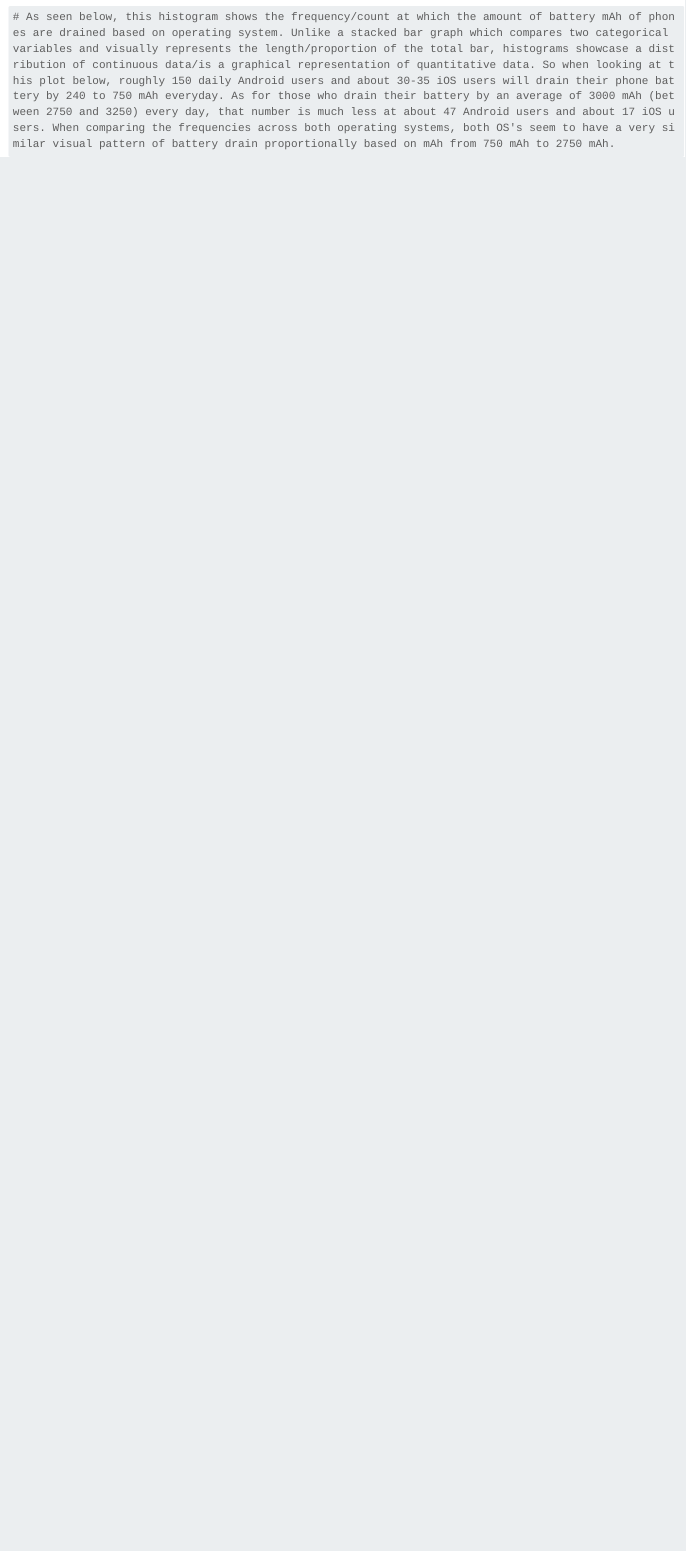
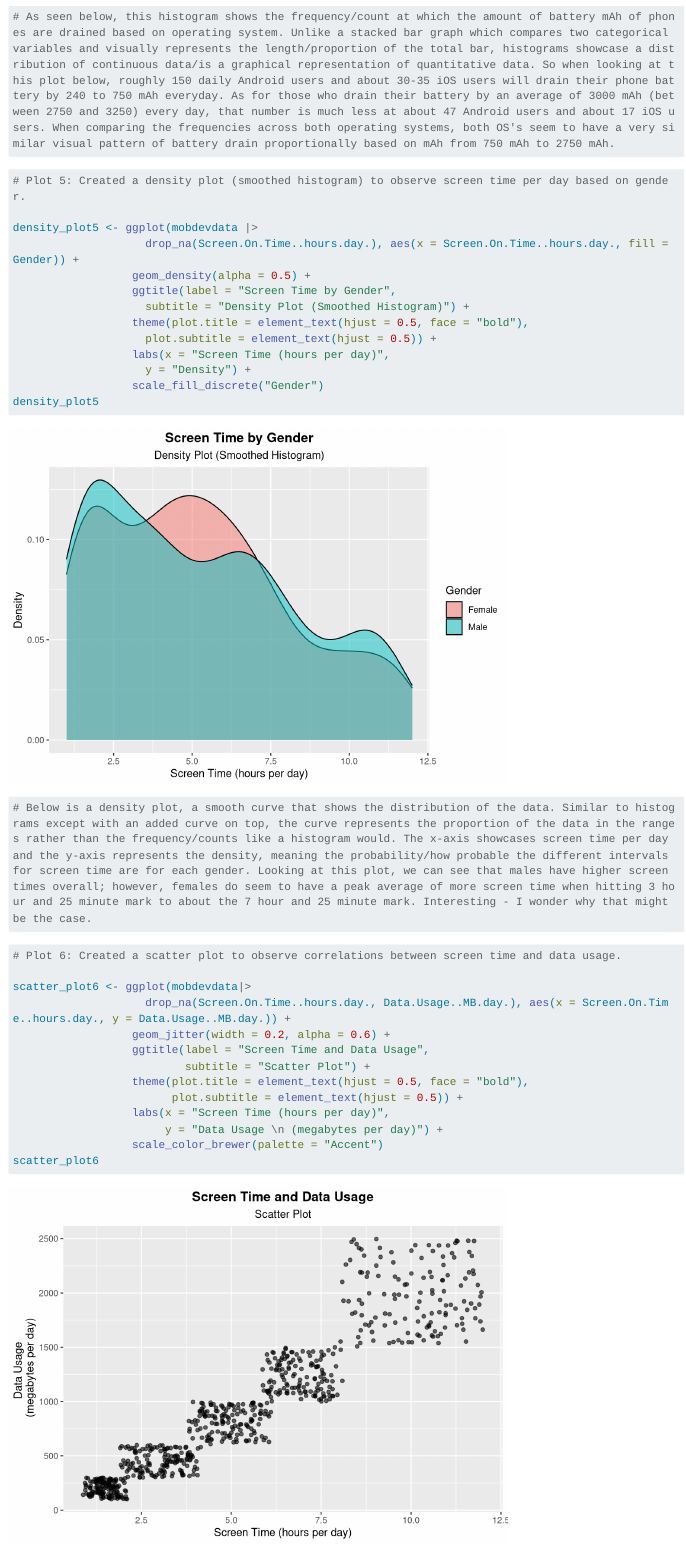
Before and after one commit to statstuff274/Project2Tuong, a Quarto document (Project2Tuong.qmd): the page in a window 1100 px wide, from 8820 px down. Rendered offline with R 4.5, knitr and Pandoc in place of Quarto, with nearby package versions; code that draws random numbers runs with fixed seeds of ours; some code elsewhere in the file could not run offline; long lines of code are wrapped.

Commit message:
Fourth Commit.

````diff
--- a/Project2Tuong.qmd
+++ b/Project2Tuong.qmd
@@ -172,3 +172,36 @@ histogram_plot4
 
 # As seen below, this histogram shows the frequency/count at which the amount of battery mAh of phones are drained based on operating system. Unlike a stacked bar graph which compares two categorical variables and visually represents the length/proportion of the total bar, histograms showcase a distribution of continuous data/is a graphical representation of quantitative data. So when looking at this plot below, roughly 150 daily Android users and about 30-35 iOS users will drain their phone battery by 240 to 750 mAh everyday. As for those who drain their battery by an average of 3000 mAh (between 2750 and 3250) every day, that number is much less at about 47 Android users and about 17 iOS users. When comparing the frequencies across both operating systems, both OS's seem to have a very similar visual pattern of battery drain proportionally based on mAh from 750 mAh to 2750 mAh.
 ```
+
+```{r}
+# Plot 5: Created a density plot (smoothed histogram) to observe screen time per day based on gender.
+
+density_plot5 <- ggplot(mobdevdata |>
+                    drop_na(Screen.On.Time..hours.day.), aes(x = Screen.On.Time..hours.day., fill = Gender)) +
+                  geom_density(alpha = 0.5) +
+                  ggtitle(label = "Screen Time by Gender",
+                    subtitle = "Density Plot (Smoothed Histogram)") +
+                  theme(plot.title = element_text(hjust = 0.5, face = "bold"),
+                    plot.subtitle = element_text(hjust = 0.5)) +
+                  labs(x = "Screen Time (hours per day)",
+                    y = "Density") +
+                  scale_fill_discrete("Gender")
+density_plot5
+
+# Below is a density plot, a smooth curve that shows the distribution of the data. Similar to histograms except with an added curve on top, the curve represents the proportion of the data in the ranges rather than the frequency/counts like a histogram would. The x-axis showcases screen time per day and the y-axis represents the density, meaning the probability/how probable the different intervals for screen time are for each gender. Looking at this plot, we can see that males have higher screen times overall; however, females do seem to have a peak average of more screen time when hitting 3 hour and 25 minute mark to about the 7 hour and 25 minute mark. Interesting - I wonder why that might be the case.
+```
+
+```{r}
+# Plot 6: Created a scatter plot to observe correlations between screen time and data usage.
+
+scatter_plot6 <- ggplot(mobdevdata|>
+                    drop_na(Screen.On.Time..hours.day., Data.Usage..MB.day.), aes(x = Screen.On.Time..hours.day., y = Data.Usage..MB.day.)) +
+                  geom_jitter(width = 0.2, alpha = 0.6) +
+                  ggtitle(label = "Screen Time and Data Usage",
+                          subtitle = "Scatter Plot") +
+                  theme(plot.title = element_text(hjust = 0.5, face = "bold"),
+                        plot.subtitle = element_text(hjust = 0.5)) +
+                  labs(x = "Screen Time (hours per day)",
+                       y = "Data Usage \n (megabytes per day)") +
+                  scale_color_brewer(palette = "Accent")
+scatter_plot6
````
Also changed, not shown: docs/search.json, Project2Tuong.qmd (20 more changed lines), 3 other files.
